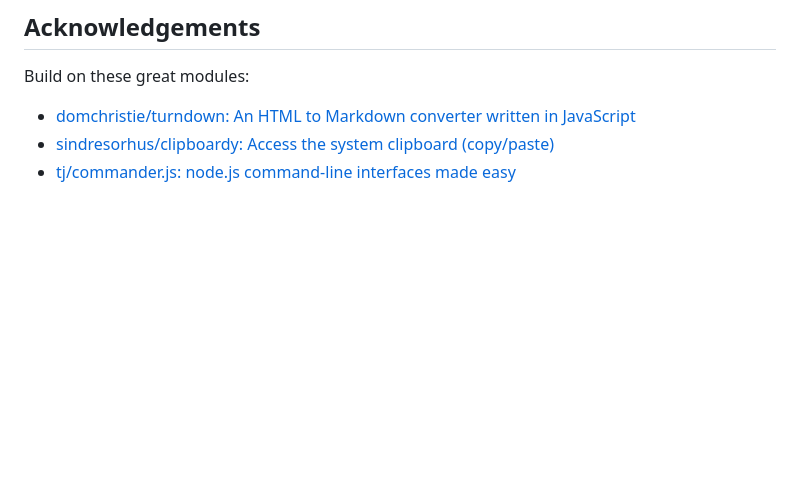
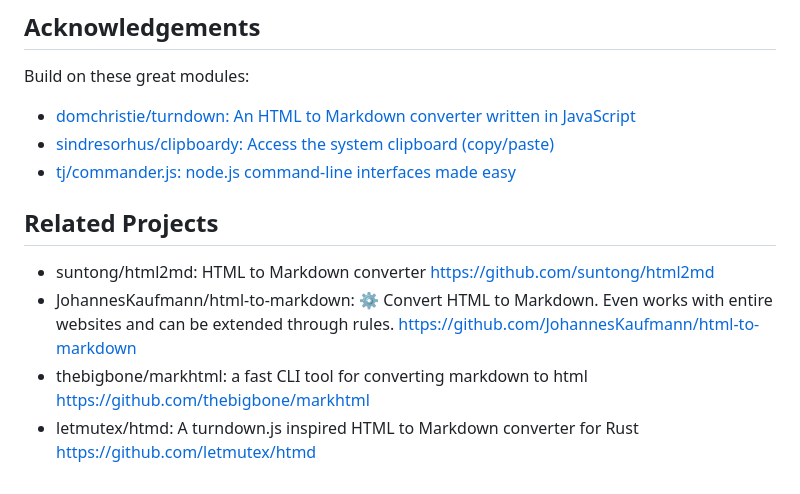
Before and after one commit to ff6347/to-markdown-cli, a Markdown page: README.md, the part around the change. GitHub-like rendering; blank space fills up the shorter version.

Commit message:
docs: related projects

```diff
--- a/README.md
+++ b/README.md
@@ -99,3 +99,10 @@ Build on these great modules:
 - [domchristie/turndown: An HTML to Markdown converter written in JavaScript](https://github.com/domchristie/turndown)
 - [sindresorhus/clipboardy: Access the system clipboard (copy/paste)](https://github.com/sindresorhus/clipboardy)
 - [tj/commander.js: node.js command-line interfaces made easy](https://github.com/tj/commander.js)
+
+## Related Projects
+
+- suntong/html2md: HTML to Markdown converter https://github.com/suntong/html2md
+- JohannesKaufmann/html-to-markdown: ⚙️ Convert HTML to Markdown. Even works with entire websites and can be extended through rules. https://github.com/JohannesKaufmann/html-to-markdown
+- thebigbone/markhtml: a fast CLI tool for converting markdown to html https://github.com/thebigbone/markhtml
+- letmutex/htmd: A turndown.js inspired HTML to Markdown converter for Rust https://github.com/letmutex/htmd
```
